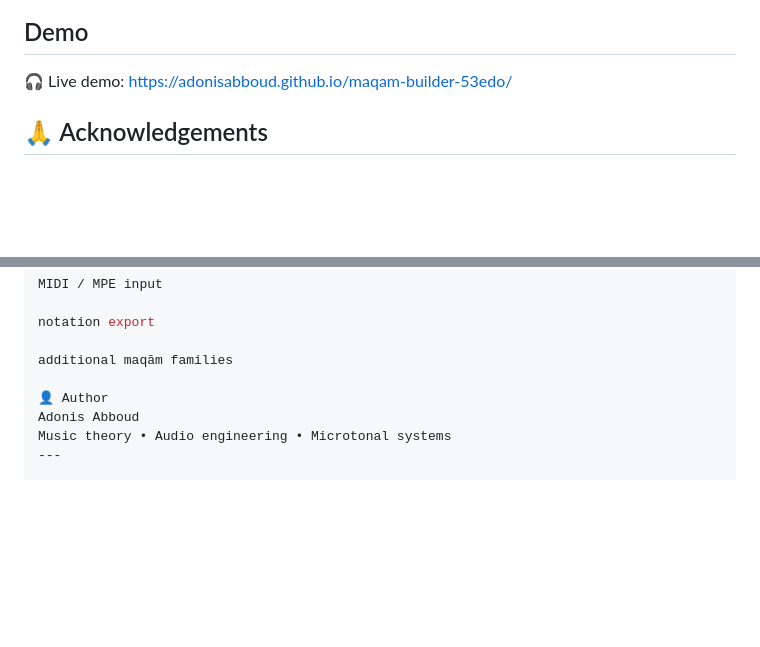
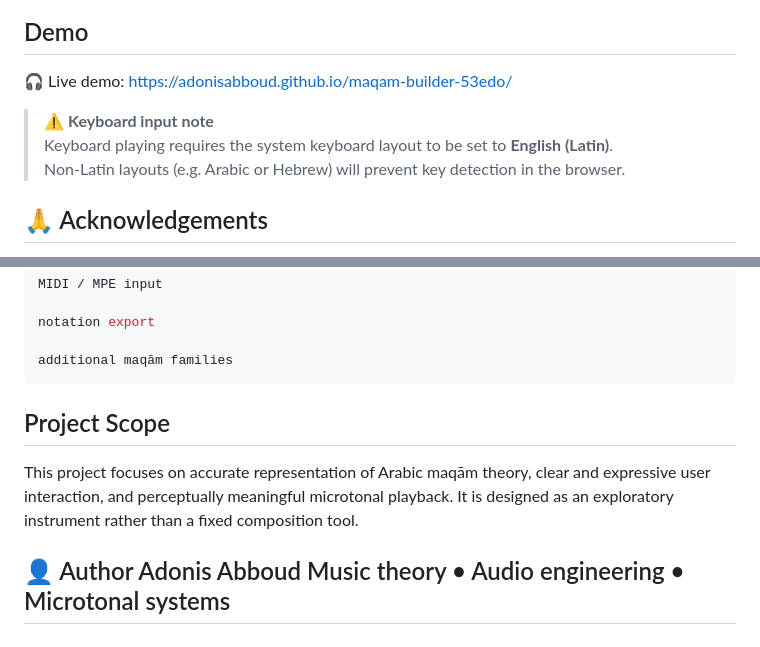
Before and after one commit to adonisabboud/maqam-builder-53edo, a Markdown page: README.md, 2 parts joined by grey strips. Drawn GitHub-style; blank space fills up the shorter version.

Commit message:
Add notice

````diff
--- a/README.md
+++ b/README.md
@@ -6,6 +6,11 @@ This project focuses on **accurate microtonal tuning**, **clear maqām structure
 
 ## Demo
 🎧 Live demo: https://adonisabboud.github.io/maqam-builder-53edo/
+
+
+> ⚠️ **Keyboard input note**
+> Keyboard playing requires the system keyboard layout to be set to **English (Latin)**.
+> Non-Latin layouts (e.g. Arabic or Hebrew) will prevent key detection in the browser.
 
 
 ## 🙏 Acknowledgements
@@ -134,6 +140,12 @@ MIDI / MPE input
 notation export
 
 additional maqām families
+```
+## Project Scope
+This project focuses on accurate representation of Arabic maqām theory, clear and expressive user interaction, and perceptually meaningful microtonal playback. It is designed as an exploratory instrument rather than a fixed composition tool.
+
+
+
 
 👤 Author
 Adonis Abboud
````
Also changed, not shown: other parts of README.md (+1 -0 lines).
